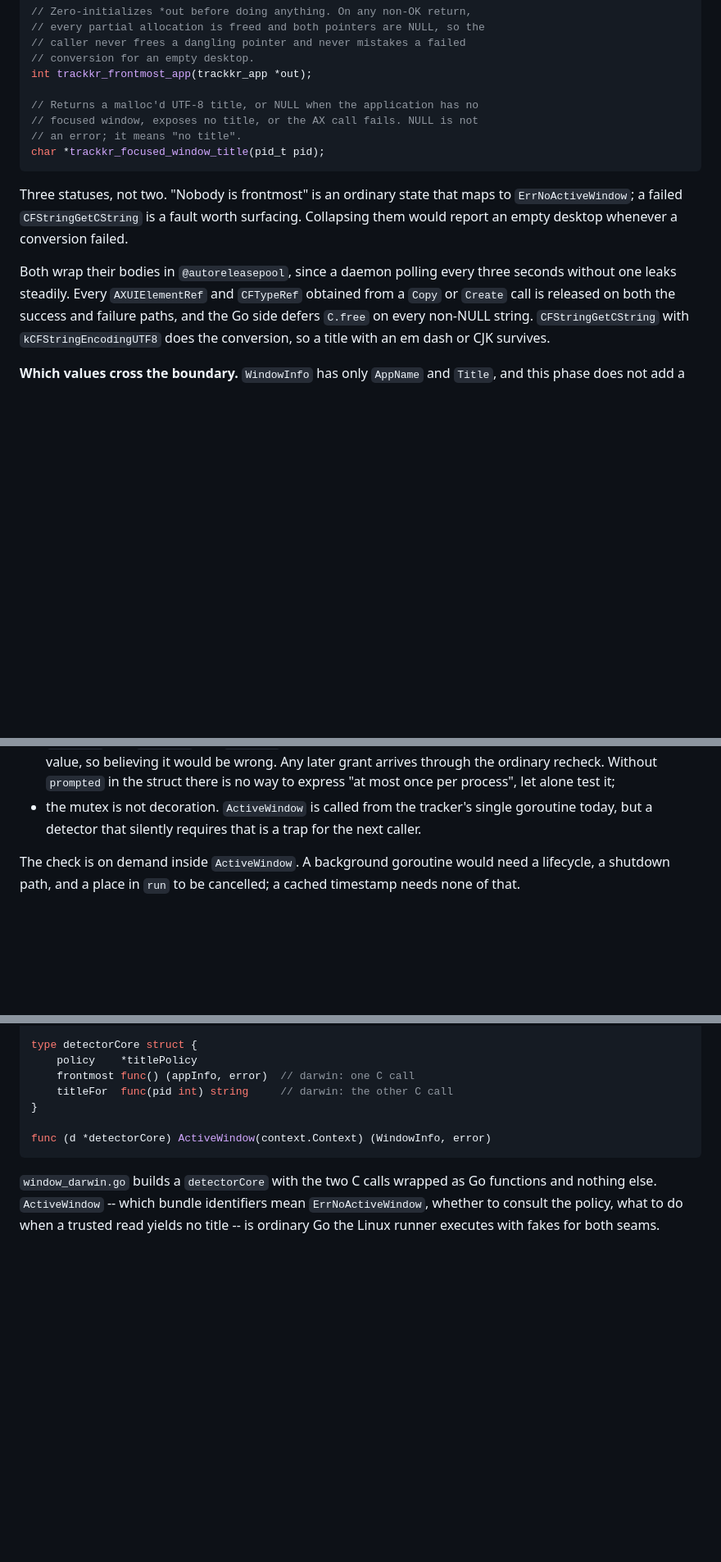
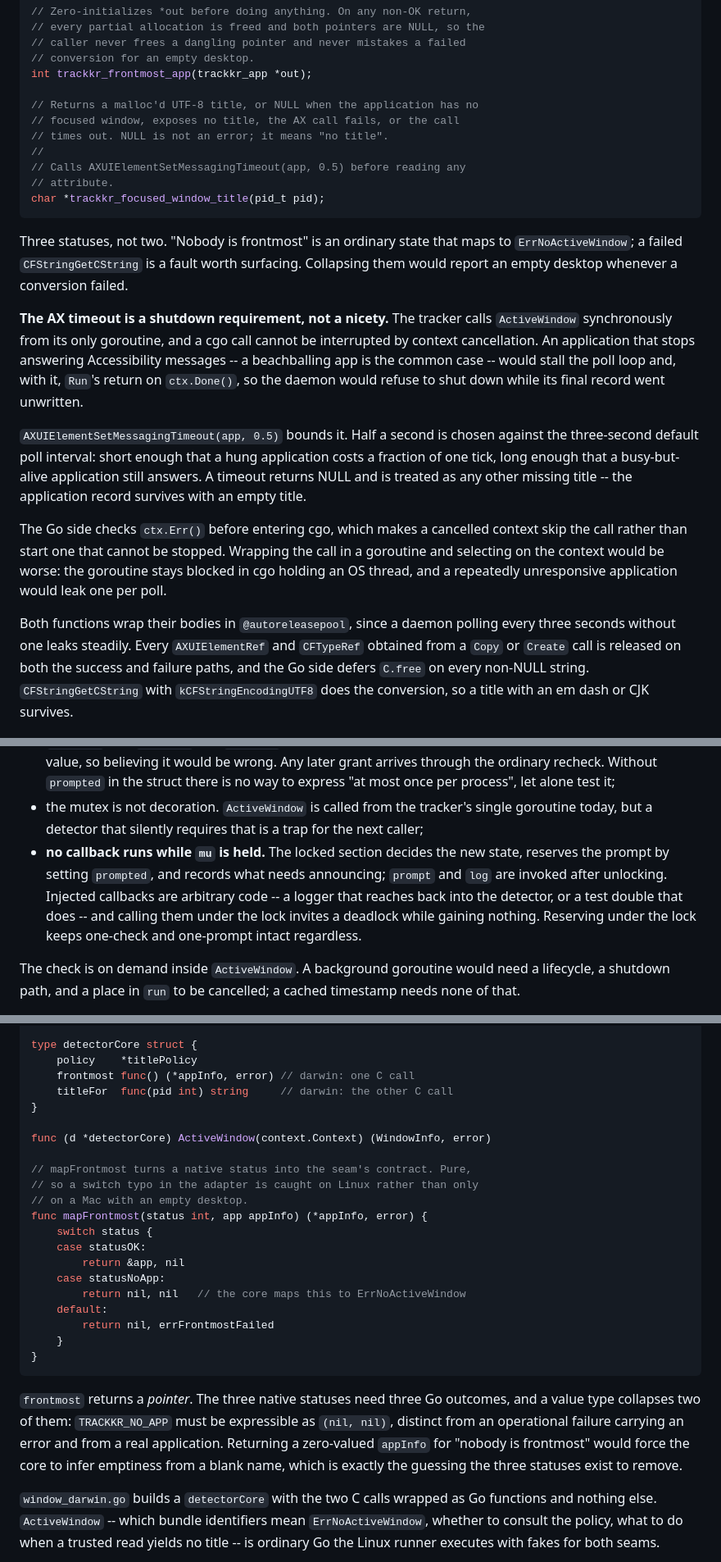
Before and after one commit to yelinaung/trackkr, a Markdown page: docs/phase5-plan.md, 3 parts joined by grey strips. Shown at 82% size. Rendered like a GitHub page; blank space fills up the shorter version.

Commit message:
docs: bound the AX call and make all three native outcomes testable

````diff
--- a/docs/phase5-plan.md
+++ b/docs/phase5-plan.md
@@ -127,8 +127,11 @@ typedef struct { char *name; char *bundleID; pid_t pid; } trackkr_app;
 int trackkr_frontmost_app(trackkr_app *out);
 
 // Returns a malloc'd UTF-8 title, or NULL when the application has no
-// focused window, exposes no title, or the AX call fails. NULL is not
-// an error; it means "no title".
+// focused window, exposes no title, the AX call fails, or the call
+// times out. NULL is not an error; it means "no title".
+//
+// Calls AXUIElementSetMessagingTimeout(app, 0.5) before reading any
+// attribute.
 char *trackkr_focused_window_title(pid_t pid);
 ```
 
@@ -137,8 +140,30 @@ that maps to `ErrNoActiveWindow`; a failed `CFStringGetCString` is a
 fault worth surfacing. Collapsing them would report an empty desktop
 whenever a conversion failed.
 
-Both wrap their bodies in `@autoreleasepool`, since a daemon polling
-every three seconds without one leaks steadily. Every `AXUIElementRef`
+**The AX timeout is a shutdown requirement, not a nicety.** The tracker
+calls `ActiveWindow` synchronously from its only goroutine, and a cgo
+call cannot be interrupted by context cancellation. An application that
+stops answering Accessibility messages -- a beachballing app is the
+common case -- would stall the poll loop and, with it, `Run`'s return
+on `ctx.Done()`, so the daemon would refuse to shut down while its
+final record went unwritten.
+
+`AXUIElementSetMessagingTimeout(app, 0.5)` bounds it. Half a second is
+chosen against the three-second default poll interval: short enough
+that a hung application costs a fraction of one tick, long enough that
+a busy-but-alive application still answers. A timeout returns NULL and
+is treated as any other missing title -- the application record
+survives with an empty title.
+
+The Go side checks `ctx.Err()` before entering cgo, which makes a
+cancelled context skip the call rather than start one that cannot be
+stopped. Wrapping the call in a goroutine and selecting on the context
+would be worse: the goroutine stays blocked in cgo holding an OS
+thread, and a repeatedly unresponsive application would leak one per
+poll.
+
+Both functions wrap their bodies in `@autoreleasepool`, since a daemon
+polling every three seconds without one leaks steadily. Every `AXUIElementRef`
 and `CFTypeRef` obtained from a `Copy` or `Create` call is released on
 both the success and failure paths, and the Go side defers `C.free` on
 every non-NULL string. `CFStringGetCString` with
@@ -239,7 +264,15 @@ The rules, each one a test:
   alone test it;
 - the mutex is not decoration. `ActiveWindow` is called from the
   tracker's single goroutine today, but a detector that silently
-  requires that is a trap for the next caller.
+  requires that is a trap for the next caller;
+- **no callback runs while `mu` is held.** The locked section decides
+  the new state, reserves the prompt by setting `prompted`, and
+  records what needs announcing; `prompt` and `log` are invoked after
+  unlocking. Injected callbacks are arbitrary code -- a logger that
+  reaches back into the detector, or a test double that does -- and
+  calling them under the lock invites a deadlock while gaining
+  nothing. Reserving under the lock keeps one-check and one-prompt
+  intact regardless.
 
 The check is on demand inside `ActiveWindow`. A background goroutine
 would need a lifecycle, a shutdown path, and a place in `run` to be
@@ -429,12 +470,34 @@ type appInfo struct {
 
 type detectorCore struct {
     policy    *titlePolicy
-    frontmost func() (appInfo, error)  // darwin: one C call
+    frontmost func() (*appInfo, error) // darwin: one C call
     titleFor  func(pid int) string     // darwin: the other C call
 }
 
 func (d *detectorCore) ActiveWindow(context.Context) (WindowInfo, error)
+
+// mapFrontmost turns a native status into the seam's contract. Pure,
+// so a switch typo in the adapter is caught on Linux rather than only
+// on a Mac with an empty desktop.
+func mapFrontmost(status int, app appInfo) (*appInfo, error) {
+    switch status {
+    case statusOK:
+        return &app, nil
+    case statusNoApp:
+        return nil, nil   // the core maps this to ErrNoActiveWindow
+    default:
+        return nil, errFrontmostFailed
+    }
+}
 ```
+
+`frontmost` returns a *pointer*. The three native statuses need three
+Go outcomes, and a value type collapses two of them: `TRACKKR_NO_APP`
+must be expressible as `(nil, nil)`, distinct from an operational
+failure carrying an error and from a real application. Returning a
+zero-valued `appInfo` for "nobody is frontmost" would force the core to
+infer emptiness from a blank name, which is exactly the guessing the
+three statuses exist to remove.
 
 `window_darwin.go` builds a `detectorCore` with the two C calls wrapped
 as Go functions and nothing else. `ActiveWindow` -- which bundle
````
Also changed, not shown: other parts of docs/phase5-plan.md (+12 -0 lines).
